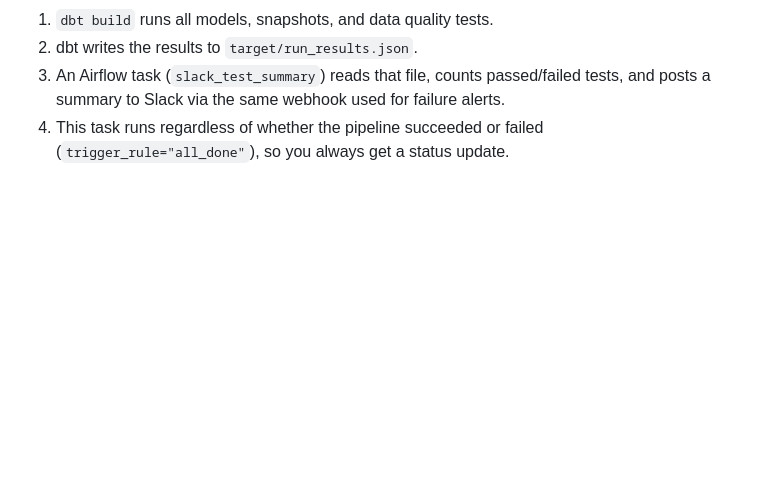
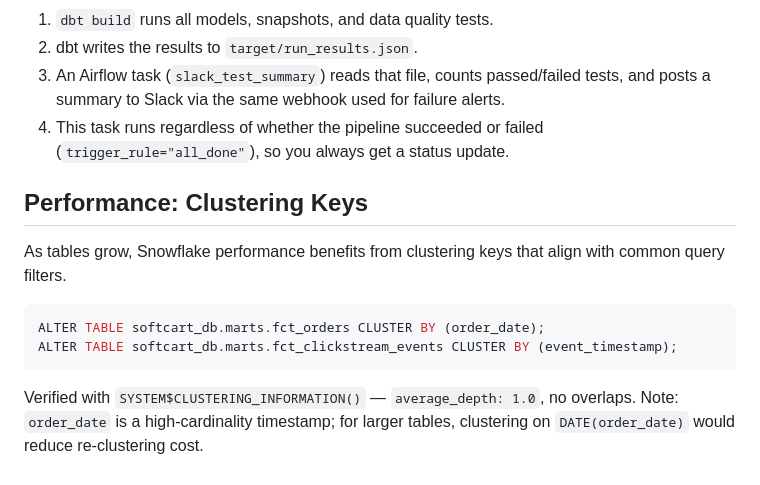
Before and after one commit to Abobakar-A/softcart-data-pipeline, a Markdown page: README.md, the part around the change. Rendered like a GitHub page; blank space fills up the shorter version.

Commit message:
Document Snowflake clustering keys for performance

````diff
--- a/README.md
+++ b/README.md
@@ -296,3 +296,13 @@ Example message:
 2. dbt writes the results to `target/run_results.json`.
 3. An Airflow task (`slack_test_summary`) reads that file, counts passed/failed tests, and posts a summary to Slack via the same webhook used for failure alerts.
 4. This task runs regardless of whether the pipeline succeeded or failed (`trigger_rule="all_done"`), so you always get a status update.
+## Performance: Clustering Keys
+
+As tables grow, Snowflake performance benefits from clustering keys that align with common query filters.
+
+```sql
+ALTER TABLE softcart_db.marts.fct_orders CLUSTER BY (order_date);
+ALTER TABLE softcart_db.marts.fct_clickstream_events CLUSTER BY (event_timestamp);
+```
+
+Verified with `SYSTEM$CLUSTERING_INFORMATION()` — `average_depth: 1.0`, no overlaps. Note: `order_date` is a high-cardinality timestamp; for larger tables, clustering on `DATE(order_date)` would reduce re-clustering cost.
````
